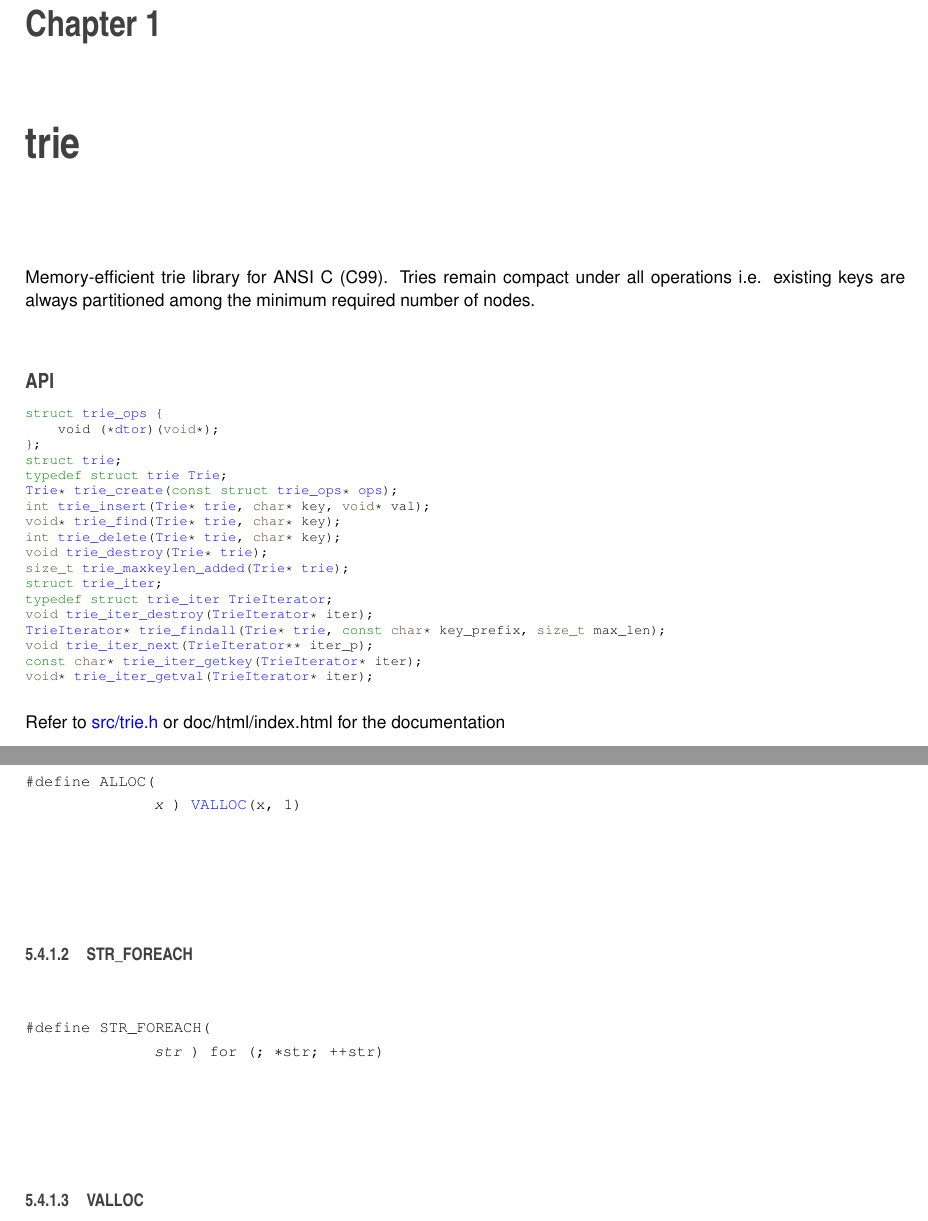
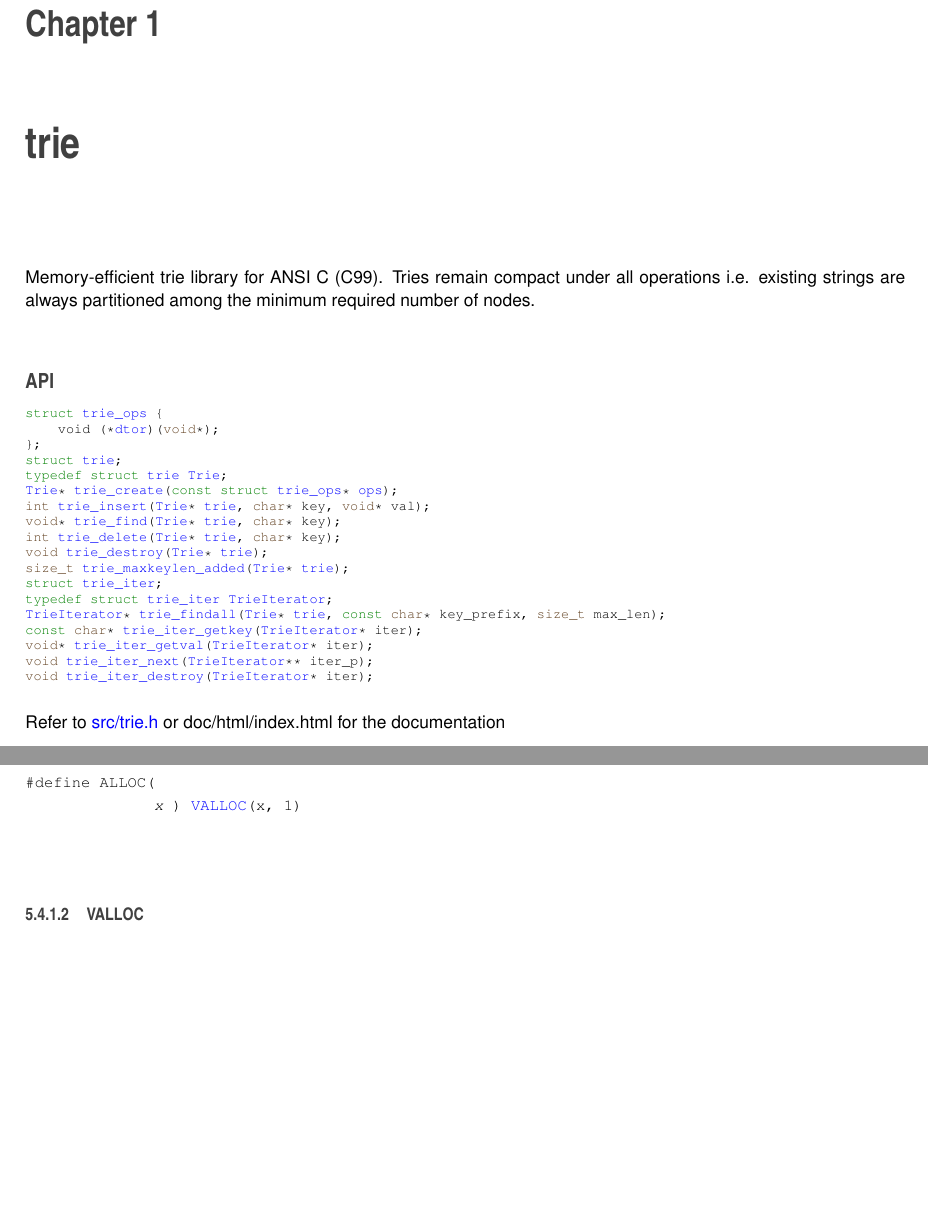
Before and after one commit to phymod0/trie, a LaTeX book (docs/latex/refman.tex, which reads docs/latex/index.tex, docs/latex/trie_8c.tex): two parts of pages 7 and 25 of 40, joined at a grey line, cut so that both start at the same text, the shorter picture padded with empty space. Compiled offline with pdfLaTeX.

Commit message:
Update README

```diff
--- a/docs/latex/index.tex
+++ b/docs/latex/index.tex
@@ -1,4 +1,4 @@
-Memory-\/efficient trie library for A\+N\+SI C (C99). Tries remain compact under all operations i.\+e. existing keys are always partitioned among the minimum required number of nodes.
+Memory-\/efficient trie library for A\+N\+SI C (C99). Tries remain compact under all operations i.\+e. existing strings are always partitioned among the minimum required number of nodes.
 
 \subsection*{A\+PI}
 
@@ -23,11 +23,11 @@ Memory-\/efficient trie library for A\+N\+SI C (C99). Tries remain compact under
 \DoxyCodeLine{\textcolor{keyword}{struct }\mbox{\hyperlink{structtrie__iter}{trie\_iter}};}
 \DoxyCodeLine{\textcolor{keyword}{typedef} \textcolor{keyword}{struct }\mbox{\hyperlink{structtrie__iter}{trie\_iter}} \mbox{\hyperlink{structtrie__iter}{TrieIterator}};}
 \DoxyCodeLine{}
-\DoxyCodeLine{\textcolor{keywordtype}{void} \mbox{\hyperlink{trie_8c_a9c497ea4aae3f4eced8749368e93698d}{trie\_iter\_destroy}}(\mbox{\hyperlink{structtrie__iter}{TrieIterator}}* iter);}
 \DoxyCodeLine{\mbox{\hyperlink{structtrie__iter}{TrieIterator}}* \mbox{\hyperlink{trie_8c_a6e521735f7d4b998912170fce1a16eb5}{trie\_findall}}(\mbox{\hyperlink{structtrie}{Trie}}* \mbox{\hyperlink{structtrie}{trie}}, \textcolor{keyword}{const} \textcolor{keywordtype}{char}* key\_prefix, \textcolor{keywordtype}{size\_t} max\_len);}
-\DoxyCodeLine{\textcolor{keywordtype}{void} \mbox{\hyperlink{trie_8c_a29af5e6478255dab9bd6d2ddcd9ebaf6}{trie\_iter\_next}}(\mbox{\hyperlink{structtrie__iter}{TrieIterator}}** iter\_p);}
 \DoxyCodeLine{\textcolor{keyword}{const} \textcolor{keywordtype}{char}* \mbox{\hyperlink{trie_8c_afd6afb1eebf4f8b41a25f0e01664243a}{trie\_iter\_getkey}}(\mbox{\hyperlink{structtrie__iter}{TrieIterator}}* iter);}
 \DoxyCodeLine{\textcolor{keywordtype}{void}* \mbox{\hyperlink{trie_8c_a645ab3c3c2c6e0eb436019ab26b9822c}{trie\_iter\_getval}}(\mbox{\hyperlink{structtrie__iter}{TrieIterator}}* iter);}
+\DoxyCodeLine{\textcolor{keywordtype}{void} \mbox{\hyperlink{trie_8c_a29af5e6478255dab9bd6d2ddcd9ebaf6}{trie\_iter\_next}}(\mbox{\hyperlink{structtrie__iter}{TrieIterator}}** iter\_p);}
+\DoxyCodeLine{\textcolor{keywordtype}{void} \mbox{\hyperlink{trie_8c_a9c497ea4aae3f4eced8749368e93698d}{trie\_iter\_destroy}}(\mbox{\hyperlink{structtrie__iter}{TrieIterator}}* iter);}
 \end{DoxyCode}
  Refer to \mbox{\hyperlink{trie_8h}{src/trie.\+h}} or doc/html/index.\+html for the documentation
 
--- a/docs/latex/trie_8c.tex
+++ b/docs/latex/trie_8c.tex
@@ -61,12 +59,6 @@ void $\ast$ \mbox{\hyperlink{trie_8c_a645ab3c3c2c6e0eb436019ab26b9822c}{trie\+\_
 \index{ALLOC@{ALLOC}!trie.c@{trie.c}}
 \subsubsection{\texorpdfstring{ALLOC}{ALLOC}}
 {\footnotesize\ttfamily \#define A\+L\+L\+OC(\begin{DoxyParamCaption}\item[{}]{x }\end{DoxyParamCaption})~\mbox{\hyperlink{trie_8c_a118a7092427b5e101219b04369927cb8}{V\+A\+L\+L\+OC}}(x, 1)}
-
-\mbox{\Hypertarget{trie_8c_aa5a39d39fb67a97665821d2bf35f4627}\label{trie_8c_aa5a39d39fb67a97665821d2bf35f4627}}
-\index{trie.c@{trie.c}!STR\_FOREACH@{STR\_FOREACH}}
-\index{STR\_FOREACH@{STR\_FOREACH}!trie.c@{trie.c}}
-\subsubsection{\texorpdfstring{STR\_FOREACH}{STR\_FOREACH}}
-{\footnotesize\ttfamily \#define S\+T\+R\+\_\+\+F\+O\+R\+E\+A\+CH(\begin{DoxyParamCaption}\item[{}]{str }\end{DoxyParamCaption})~for (; $\ast$str; ++str)}
 
 \mbox{\Hypertarget{trie_8c_a118a7092427b5e101219b04369927cb8}\label{trie_8c_a118a7092427b5e101219b04369927cb8}}
 \index{trie.c@{trie.c}!VALLOC@{VALLOC}}
```
Also changed, not shown: README.md, docs/latex/trie_8c.tex (2 more changed lines), 8 other files.
